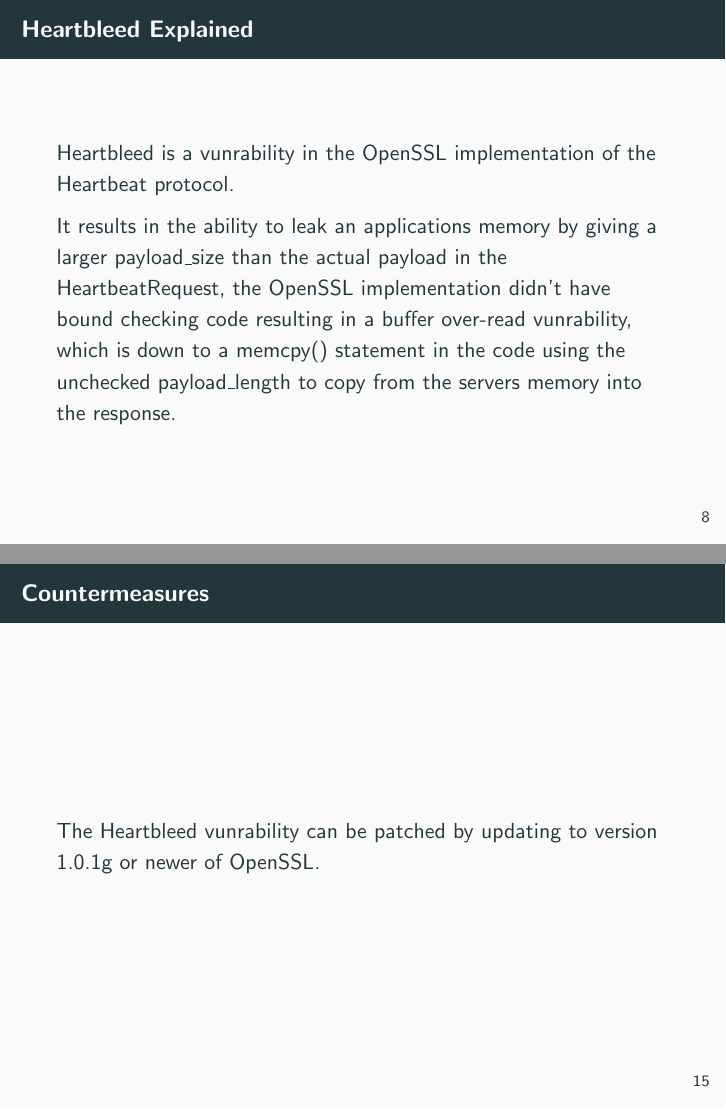
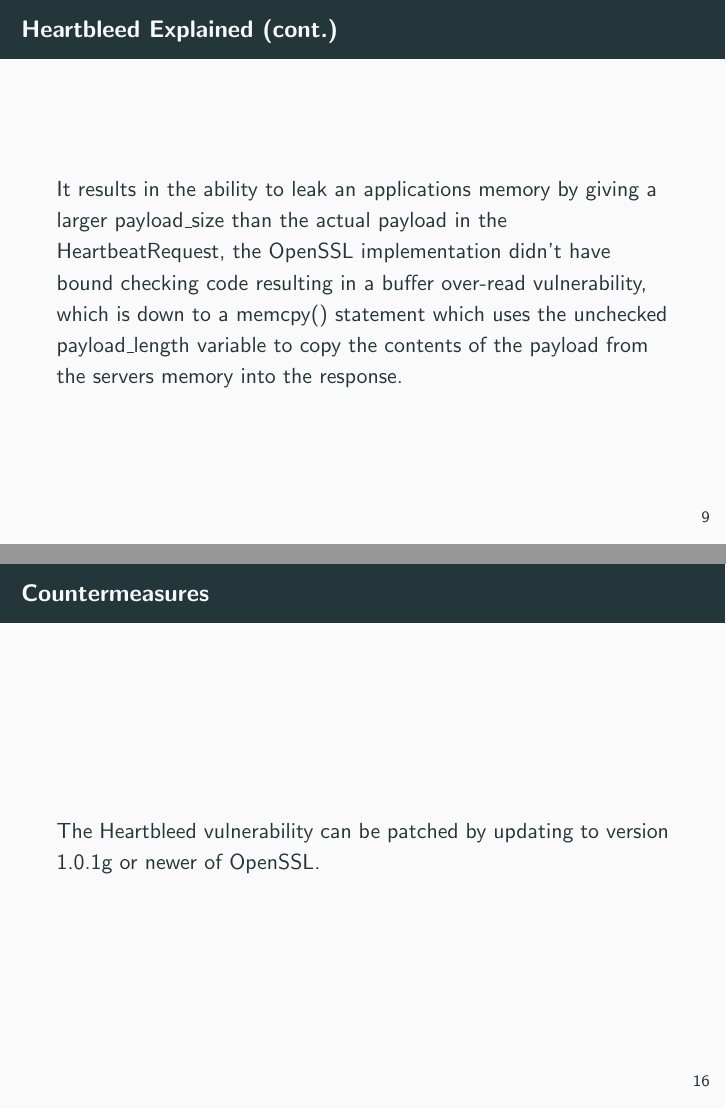
Before and after one commit to ward-zahran/netsec-project-presentation, LaTeX slides (netsec.tex): pages 11 and 19 of 23 before the commit and pages 12 and 20 of 24 after it, joined at a grey line. Compiled offline with pdfLaTeX.

Commit message:
Update netsec.tex
fix typos

```diff
--- a/netsec.tex
+++ b/netsec.tex
@@ -92,17 +92,20 @@ HeartbeatMessage;
 
 \section{Heartbleed}
 \begin{frame}{Heartbleed Explained}
-    Heartbleed is a vunrability in the OpenSSL implementation of the Heartbeat protocol.
-
-    It results in the ability to leak an applications memory by giving a larger payload\_size
-    than the actual payload in the HeartbeatRequest, the OpenSSL implementation didn't have
-    bound checking code resulting in a buffer over-read vunrability, which is down to a
-    memcpy() statement in the code using the unchecked payload\_length to copy from the servers
-    memory into the response.
+    Heartbleed is a vulnerability in the OpenSSL implementation of the Heartbeat protocol.
 
 \end{frame}
 
 \begin{frame}{Heartbleed Explained (cont.)}
+    It results in the ability to leak an applications memory by giving a larger payload\_size
+    than the actual payload in the HeartbeatRequest, the OpenSSL implementation didn't have
+    bound checking code resulting in a buffer over-read vulnerability, which is down to a
+    memcpy() statement which uses the unchecked payload\_length variable to copy the
+    contents of the payload from the servers memory into the response.
+
+\end{frame}
+
+\begin{frame}{Heartbleed Visualization}
     % Credit for image: https://en.wikipedia.org/wiki/File:Simplified_Heartbleed_explanation.svg
     % By: FenixFeather
     \includegraphics[width=\textheight]{heartbleed_visualization.png}
@@ -134,7 +137,7 @@ HeartbeatMessage;
 \end{frame}
 
 \begin{frame}{Countermeasures}
-    The Heartbleed vunrability can be patched by updating to version 1.0.1g or newer of
+    The Heartbleed vulnerability can be patched by updating to version 1.0.1g or newer of
     OpenSSL.
 \end{frame}
 
```
Also changed, not shown: netsec.tex (8 more changed lines).
